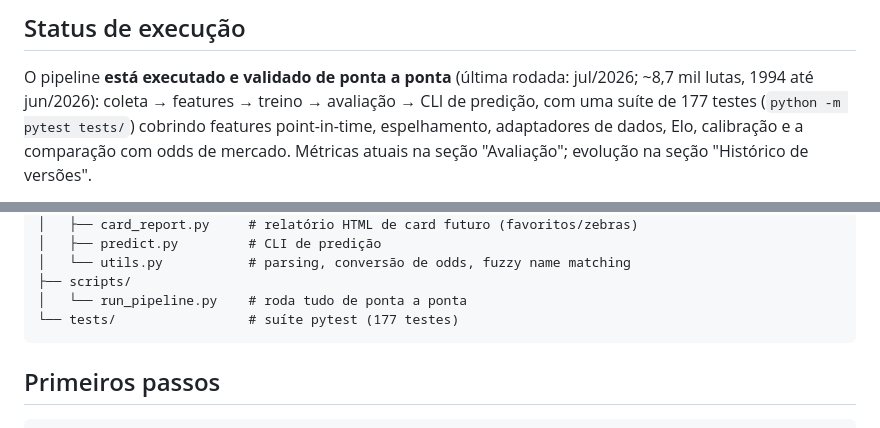
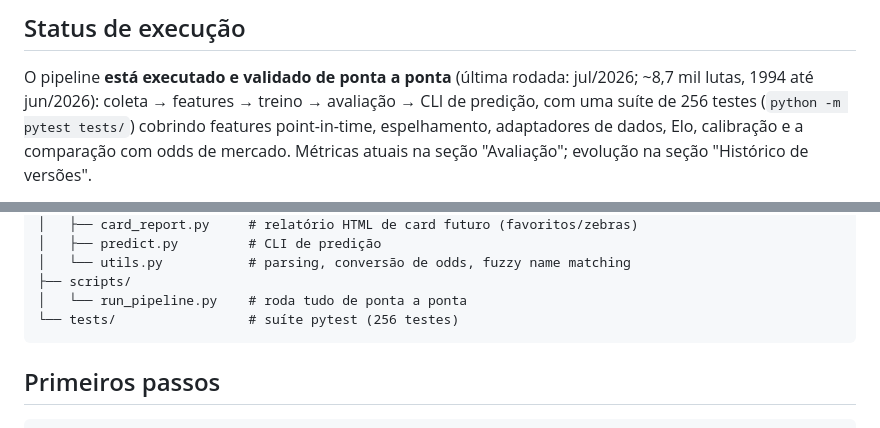
Before and after one commit to bergols/ufc-predictor, a Markdown page: README.md, 2 parts joined by grey strips. Drawn GitHub-style.

Commit message:
README: suite tem 256 testes, nao 177
Co-Authored-By: Claude Opus 5 <noreply@anthropic.com>

````diff
--- a/README.md
+++ b/README.md
@@ -11,7 +11,7 @@ explicitamente como *tendência estatística* de confiabilidade modesta
 
 O pipeline **está executado e validado de ponta a ponta** (última rodada:
 jul/2026; ~8,7 mil lutas, 1994 até jun/2026): coleta → features → treino →
-avaliação → CLI de predição, com uma suíte de 177 testes
+avaliação → CLI de predição, com uma suíte de 256 testes
 (`python -m pytest tests/`) cobrindo features point-in-time, espelhamento,
 adaptadores de dados, Elo, calibração e a comparação com odds de mercado.
 Métricas atuais na seção "Avaliação"; evolução na seção "Histórico de
@@ -51,7 +51,7 @@ ufc_predictor/
 │   └── utils.py           # parsing, conversão de odds, fuzzy name matching
 ├── scripts/
 │   └── run_pipeline.py    # roda tudo de ponta a ponta
-└── tests/                 # suíte pytest (177 testes)
+└── tests/                 # suíte pytest (256 testes)
 ```
 
 ## Primeiros passos
````
